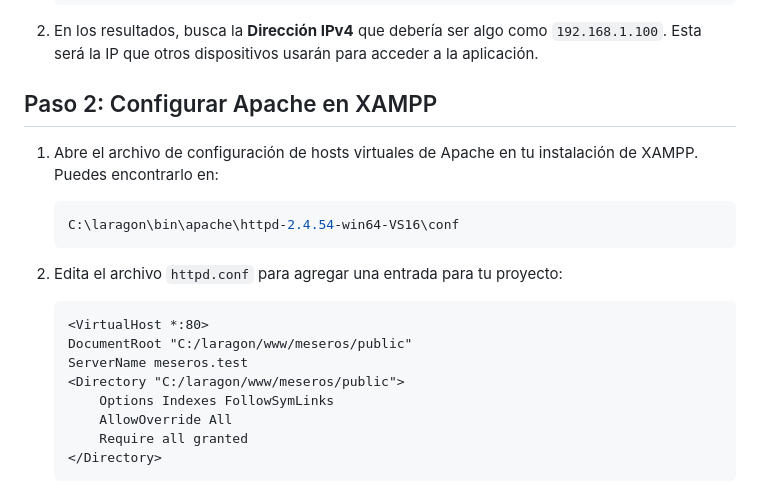
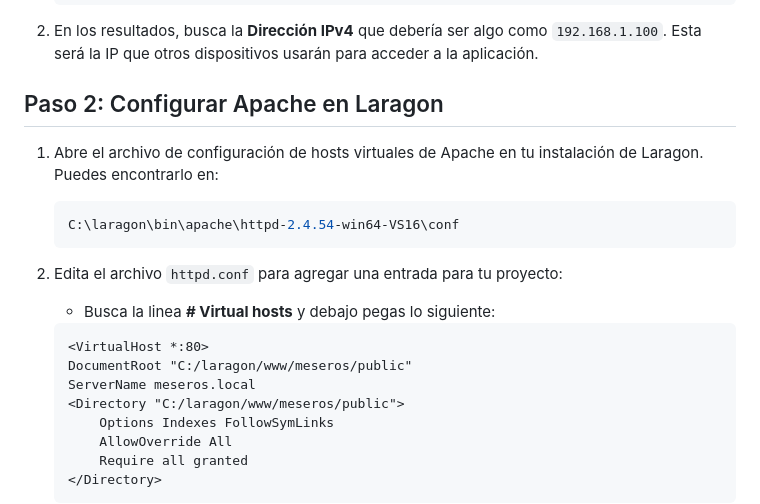
Before and after one commit to rgsarmiento/meseros, a Markdown page: README.md, the part around the change. GitHub-like rendering.

Commit message:
Actualizar README

````diff
--- a/README.md
+++ b/README.md
@@ -130,20 +130,20 @@ Para permitir que otros dispositivos en la red accedan a tu aplicación, primero
 
 2. En los resultados, busca la **Dirección IPv4** que debería ser algo como `192.168.1.100`. Esta será la IP que otros dispositivos usarán para acceder a la aplicación.
 
-## Paso 2: Configurar Apache en XAMPP
+## Paso 2: Configurar Apache en Laragon
 
-1. Abre el archivo de configuración de hosts virtuales de Apache en tu instalación de XAMPP. Puedes encontrarlo en:
+1. Abre el archivo de configuración de hosts virtuales de Apache en tu instalación de Laragon. Puedes encontrarlo en:
 
     ```bash
     C:\laragon\bin\apache\httpd-2.4.54-win64-VS16\conf
     ```
 
 2. Edita el archivo `httpd.conf` para agregar una entrada para tu proyecto:
-
+    - Busca la linea **# Virtual hosts** y debajo pegas lo siguiente:
     ```apache
     <VirtualHost *:80>
     DocumentRoot "C:/laragon/www/meseros/public"
-    ServerName meseros.test
+    ServerName meseros.local
     <Directory "C:/laragon/www/meseros/public">
         Options Indexes FollowSymLinks
         AllowOverride All
````
